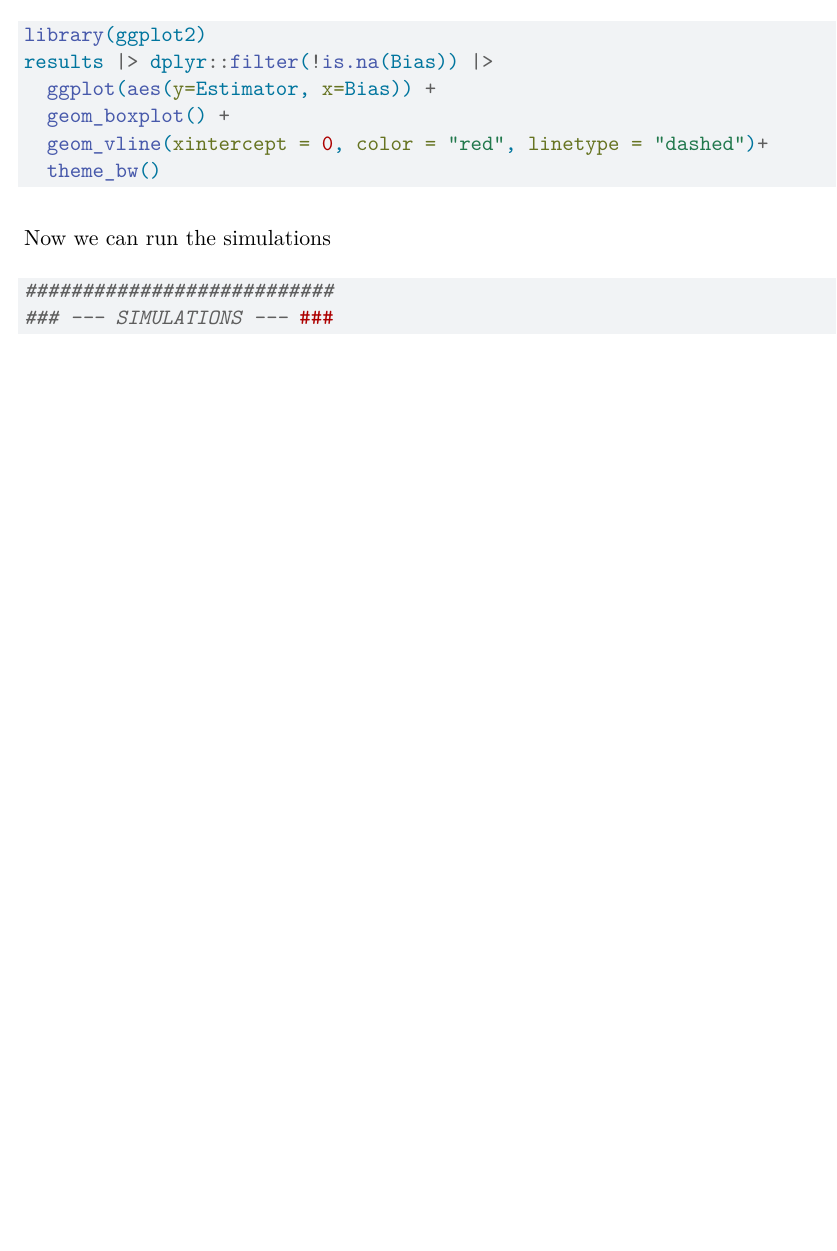
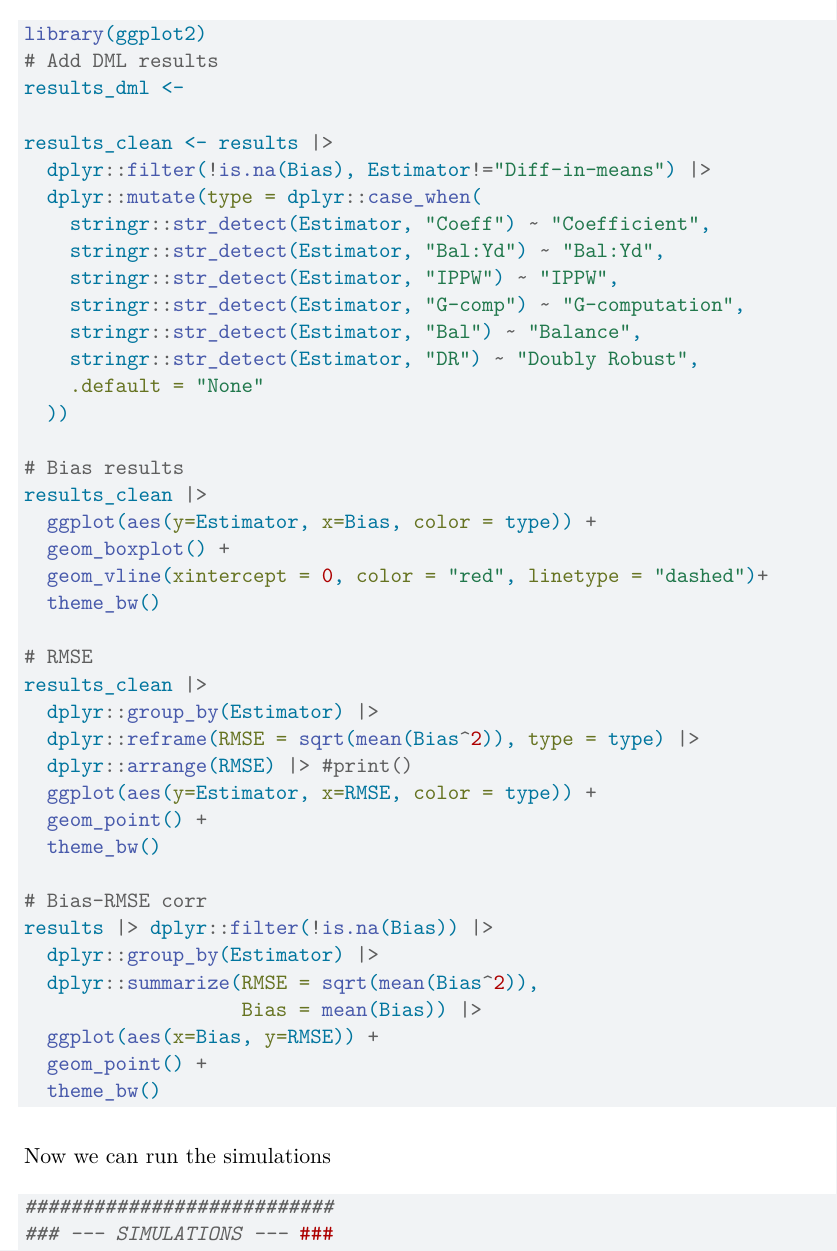
Before and after one commit to pdgeraldo/prognostic_propensity, a Quarto document (simulations/acic_2016_simulations.qmd): part of page 19 of 20 before the commit and part of page 19 of 21 after it, cut so that both start at the same text, the shorter picture padded with empty space. Rendered offline with R 4.5, knitr and Pandoc in place of Quarto, then LaTeX, with nearby package versions; some code elsewhere in the file could not run offline.

Commit message:
plot results

````diff
--- a/simulations/acic_2016_simulations.qmd
+++ b/simulations/acic_2016_simulations.qmd
@@ -916,10 +916,44 @@ for(i in dgp){
 
 ```{r, eval=FALSE}
 library(ggplot2)
-results |> dplyr::filter(!is.na(Bias)) |>
-  ggplot(aes(y=Estimator, x=Bias)) +
+# Add DML results
+results_dml <-
+
+results_clean <- results |>
+  dplyr::filter(!is.na(Bias), Estimator!="Diff-in-means") |>
+  dplyr::mutate(type = dplyr::case_when(
+    stringr::str_detect(Estimator, "Coeff") ~ "Coefficient",
+    stringr::str_detect(Estimator, "Bal:Yd") ~ "Bal:Yd",
+    stringr::str_detect(Estimator, "IPPW") ~ "IPPW",
+    stringr::str_detect(Estimator, "G-comp") ~ "G-computation",
+    stringr::str_detect(Estimator, "Bal") ~ "Balance",
+    stringr::str_detect(Estimator, "DR") ~ "Doubly Robust",
+    .default = "None"
+  ))
+
+# Bias results
+results_clean |>
+  ggplot(aes(y=Estimator, x=Bias, color = type)) +
   geom_boxplot() +
   geom_vline(xintercept = 0, color = "red", linetype = "dashed")+
+  theme_bw()
+
+# RMSE
+results_clean |>
+  dplyr::group_by(Estimator) |>
+  dplyr::reframe(RMSE = sqrt(mean(Bias^2)), type = type) |>
+  dplyr::arrange(RMSE) |> #print()
+  ggplot(aes(y=Estimator, x=RMSE, color = type)) +
+  geom_point() +
+  theme_bw()
+
+# Bias-RMSE corr
+results |> dplyr::filter(!is.na(Bias)) |>
+  dplyr::group_by(Estimator) |>
+  dplyr::summarize(RMSE = sqrt(mean(Bias^2)),
+                   Bias = mean(Bias)) |>
+  ggplot(aes(x=Bias, y=RMSE)) +
+  geom_point() +
   theme_bw()
 
 ```
````
Also changed, not shown: simulations/acic_2016_simulations.qmd (30 more changed lines).
